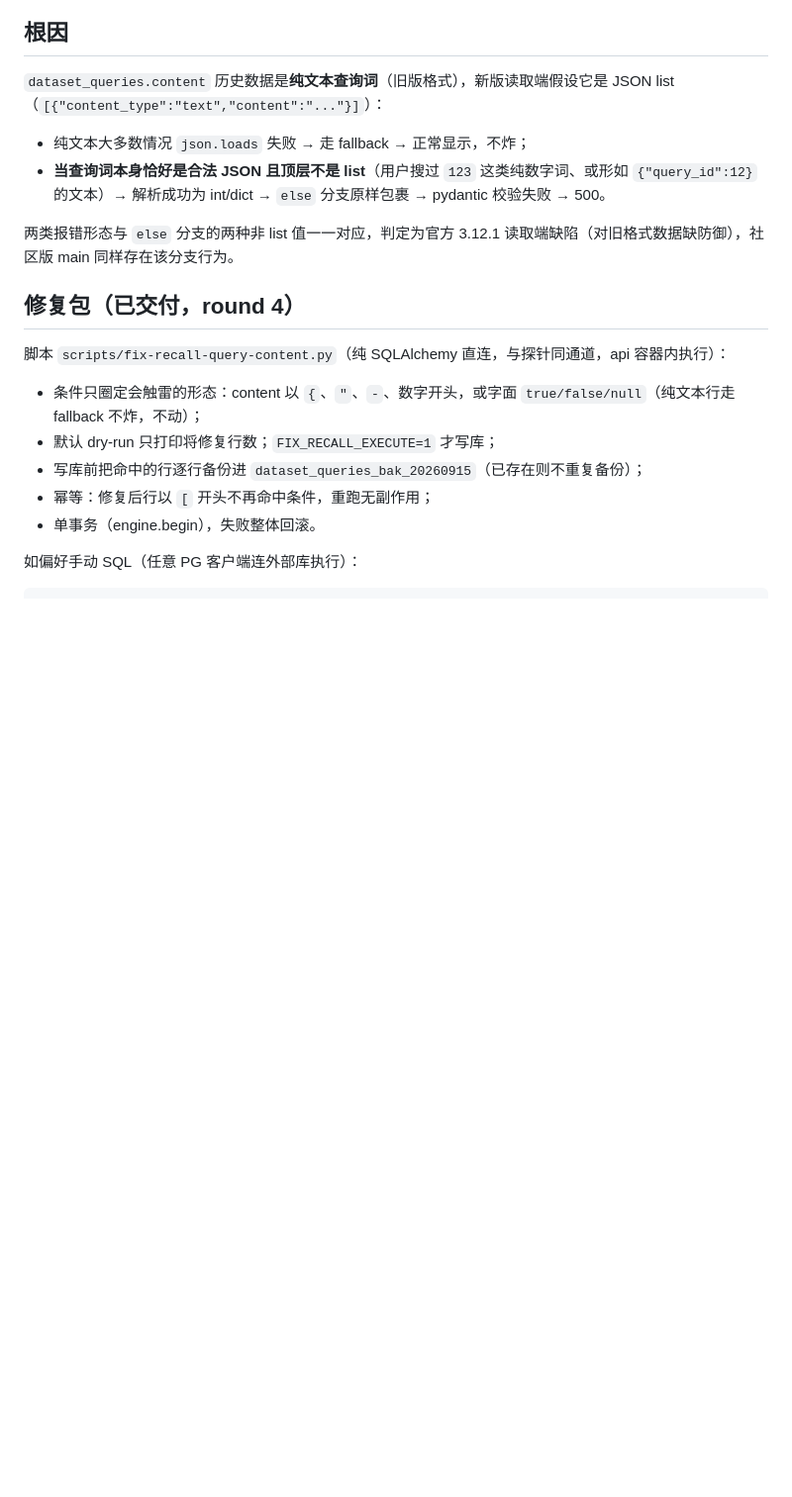
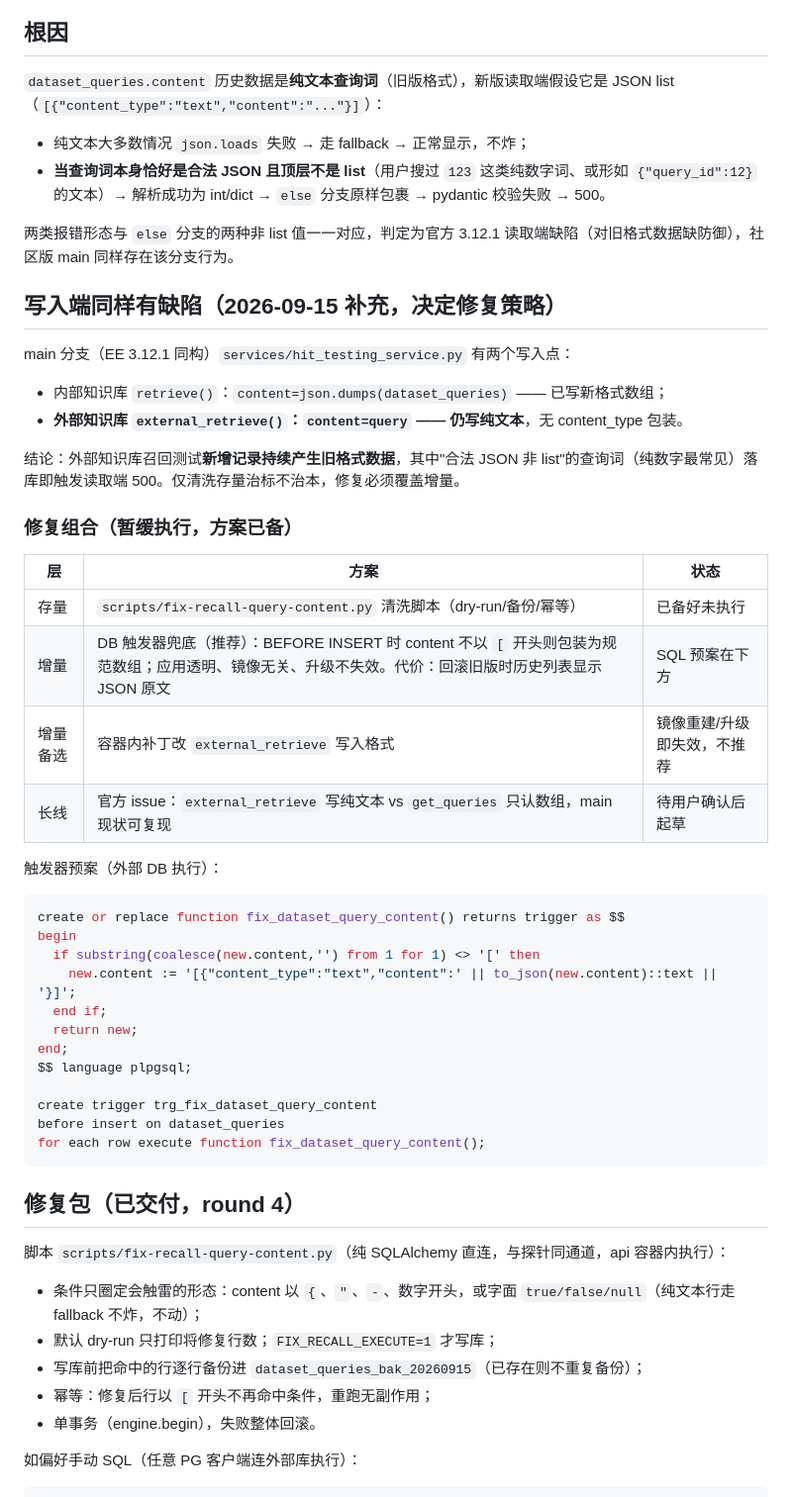
Before and after one commit to yemmmm/learning-materials, a Markdown page: detrick/diagnoses/recall-query-validation.md, the part around the change. Shown at 99% size. GitHub-like rendering; blank space fills up the shorter version.

Commit message:
detrick: 召回页报错补充写入端缺陷（external_retrieve 写纯文本），修复须存量+增量组合

````diff
--- a/detrick/diagnoses/recall-query-validation.md
+++ b/detrick/diagnoses/recall-query-validation.md
@@ -32,6 +32,41 @@ round1 回传（traceback + 镜像 tag）：
 - **当查询词本身恰好是合法 JSON 且顶层不是 list**（用户搜过 `123` 这类纯数字词、或形如 `{"query_id":12}` 的文本）→ 解析成功为 int/dict → `else` 分支原样包裹 → pydantic 校验失败 → 500。
 
 两类报错形态与 `else` 分支的两种非 list 值一一对应，判定为官方 3.12.1 读取端缺陷（对旧格式数据缺防御），社区版 main 同样存在该分支行为。
+
+## 写入端同样有缺陷（2026-09-15 补充，决定修复策略）
+
+main 分支（EE 3.12.1 同构）`services/hit_testing_service.py` 有两个写入点：
+
+- 内部知识库 `retrieve()`：`content=json.dumps(dataset_queries)` —— 已写新格式数组；
+- **外部知识库 `external_retrieve()`：`content=query` —— 仍写纯文本**，无 content_type 包装。
+
+结论：外部知识库召回测试**新增记录持续产生旧格式数据**，其中"合法 JSON 非 list"的查询词（纯数字最常见）落库即触发读取端 500。仅清洗存量治标不治本，修复必须覆盖增量。
+
+### 修复组合（暂缓执行，方案已备）
+
+| 层 | 方案 | 状态 |
+|---|---|---|
+| 存量 | `scripts/fix-recall-query-content.py` 清洗脚本（dry-run/备份/幂等） | 已备好未执行 |
+| 增量 | DB 触发器兜底（推荐）：BEFORE INSERT 时 content 不以 `[` 开头则包装为规范数组；应用透明、镜像无关、升级不失效。代价：回滚旧版时历史列表显示 JSON 原文 | SQL 预案在下方 |
+| 增量备选 | 容器内补丁改 `external_retrieve` 写入格式 | 镜像重建/升级即失效，不推荐 |
+| 长线 | 官方 issue：`external_retrieve` 写纯文本 vs `get_queries` 只认数组，main 现状可复现 | 待用户确认后起草 |
+
+触发器预案（外部 DB 执行）：
+
+```sql
+create or replace function fix_dataset_query_content() returns trigger as $$
+begin
+  if substring(coalesce(new.content,'') from 1 for 1) <> '[' then
+    new.content := '[{"content_type":"text","content":' || to_json(new.content)::text || '}]';
+  end if;
+  return new;
+end;
+$$ language plpgsql;
+
+create trigger trg_fix_dataset_query_content
+before insert on dataset_queries
+for each row execute function fix_dataset_query_content();
+```
 
 ## 修复包（已交付，round 4）
 
````
Also changed, not shown: detrick/records/issues.md (+1 -1 lines).
